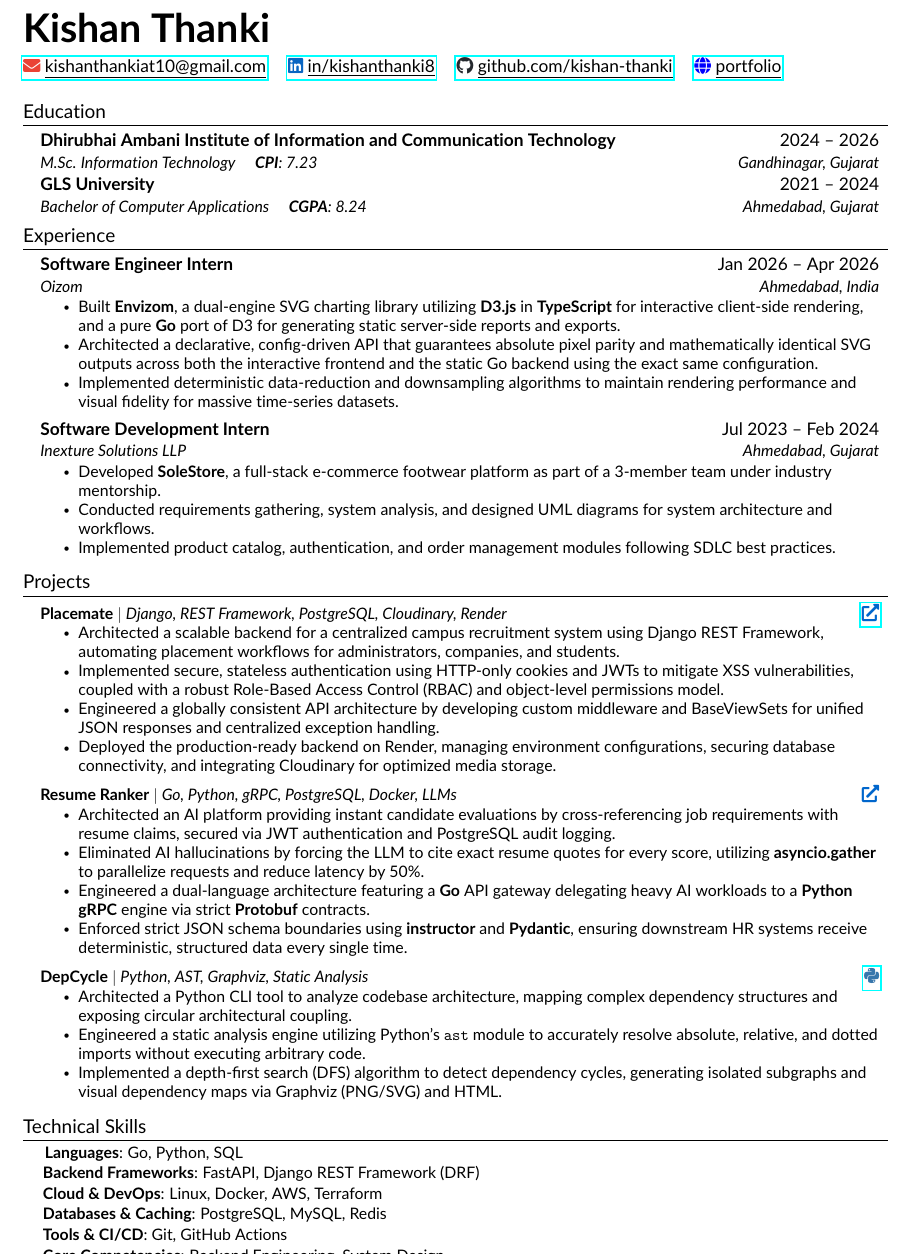
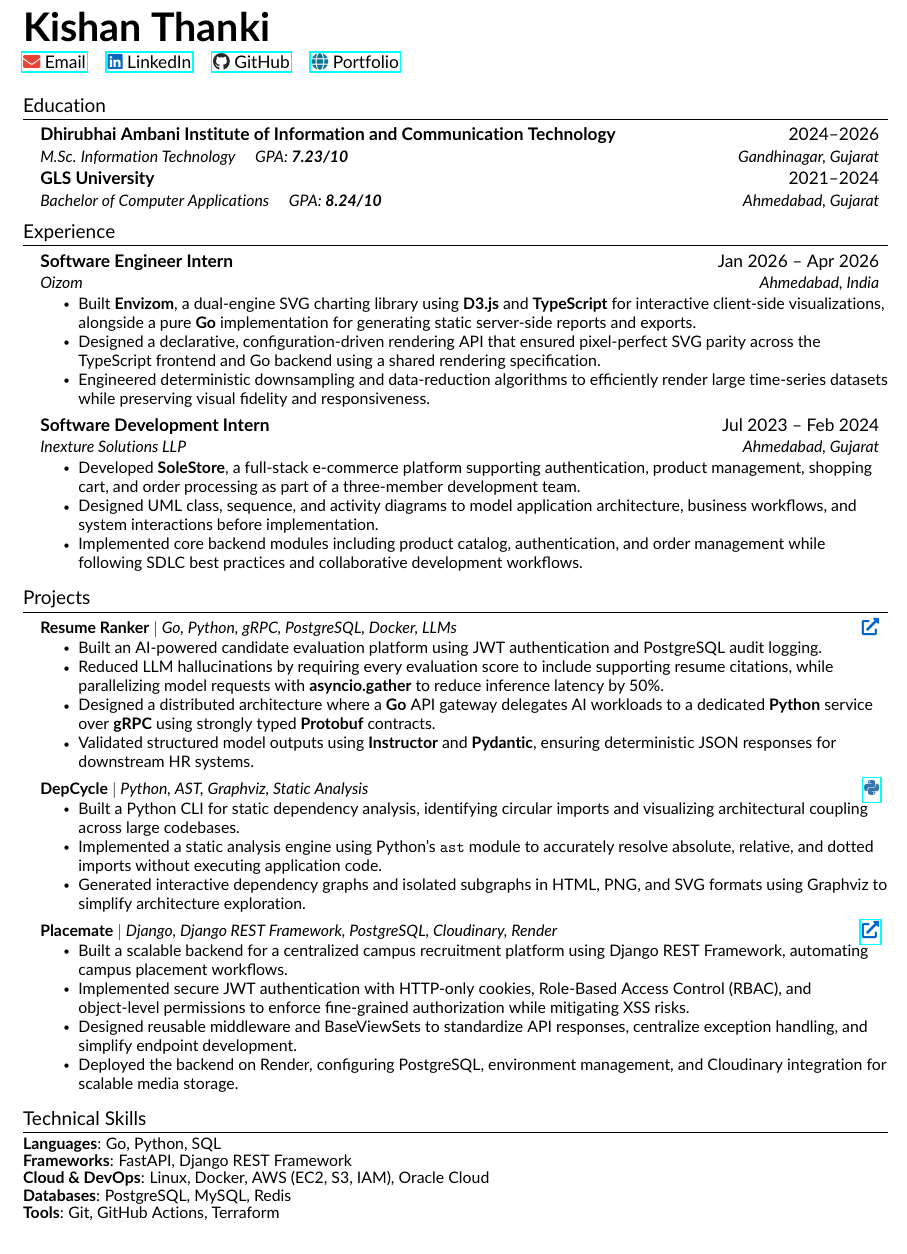
Before and after one commit to Kishan-Thanki/kishanthanki, a LaTeX CV (resume.tex): part of the page, cut so that both start at the same text. Compiled offline with pdfLaTeX.

Commit message:
refactor: update resume layout, refine experience descriptions, and standardize project formatting

```diff
--- a/resume.tex
+++ b/resume.tex
@@ -23,7 +23,7 @@
 \usepackage[default]{lato}
 \usepackage{geometry}
 
-\geometry{left=1.2cm, top=0.4cm, right=1.2cm, bottom=0.2cm}
+\geometry{left=1.2cm, right=1.2cm, top=0.6cm, bottom=0.6cm}
 
 \input{glyphtounicode}
 \pdfgentounicode=1
@@ -41,7 +41,7 @@
 
 % Sections formatting
 \titleformat{\section}{
-    \vspace{-2pt}\scshape\raggedright\large
+    \vspace{-1pt}\scshape\raggedright\large
 }{}{0em}{}[\color{black}\titlerule \vspace{-8pt}]
 
 %----------CUSTOM COMMANDS----------%
@@ -68,7 +68,7 @@
 }
 
 \newcommand{\resumeProjectHeading}[2]{
-    \vspace{2pt}
+    \vspace{1pt}
     \item
     \begin{tabular*}{0.97\textwidth}{l@{\extracolsep{\fill}}r}
       \small#1 & #2 \\
@@ -78,19 +78,16 @@
 \newcommand{\resumeSubItem}[1]{\resumeItem{#1}\vspace{-4pt}}
 
 \newcommand{\listOfSkills}[2]{
-    \vspace{0.1em}
-    \hspace{1em}
     \small
-    \textbf{#1}: {#2}
-    \\
+    \textbf{#1}: #2\\[-1pt]
 }
 
 \renewcommand\labelitemii{$\vcenter{\hbox{\tiny$\bullet$}}$}
 
 \newcommand{\resumeSubHeadingListStart}{\begin{itemize}[leftmargin=0.15in, label={}]}
 \newcommand{\resumeSubHeadingListEnd}{\end{itemize}}
-\newcommand{\resumeItemListStart}{\vspace{2pt}\begin{itemize}[itemsep=2pt, parsep=0pt, partopsep=0pt]}
-\newcommand{\resumeItemListEnd}{\end{itemize}\vspace{-8pt}}
+\newcommand{\resumeItemListStart}{\vspace{2pt} \begin{itemize}[itemsep=2pt, parsep=0pt, partopsep=0pt]}
+\newcommand{\resumeItemListEnd}{\end{itemize}\vspace{-9pt}}
 
 \definecolor{Black}{RGB}{0, 0, 0}
 \definecolor{PythonColor}{RGB}{55, 118, 171}
@@ -98,6 +95,7 @@
 \definecolor{LinkedInColor}{RGB}{10, 102, 194}
 \definecolor{GmailColor}{RGB}{234, 67, 53}
 \definecolor{GithubColor}{RGB}{36, 41, 46}
+\definecolor{PortfolioColor}{RGB}{14, 116, 144}
 \newcommand{\seticon}[1]{\textcolor{Black}{\csname #1\endcsname}}
 
 %-------------------------------------------%
@@ -109,11 +107,11 @@
 %----------HEADING----------%
 \begin{tabularx}{\textwidth}{@{} X r @{}}
     \begin{minipage}[t]{\linewidth}
-        \textbf{\Huge \scshape Kishan Thanki} \\[0.5em]
-        \href{mailto:kishanthankiat10@gmail.com}{\textcolor{GmailColor}{\faEnvelope} \underline{kishanthankiat10@gmail.com}} \quad
-        \href{https://www.linkedin.com/in/kishanthanki8}{\textcolor{LinkedInColor}{\faLinkedin} \underline{in/kishanthanki8}} \quad
-        \href{https://github.com/kishan-thanki}{\textcolor{GithubColor}{\faGithub} \underline{github.com/kishan-thanki}} \quad
-        \href{https://kishan-thanki.github.io/kishanthanki/}{\textcolor{blue}{\faGlobe} \underline{portfolio}}
+        \textbf{\Huge \scshape Kishan Thanki} \\[0.35em]
+        \href{mailto:kishanthankiat10@gmail.com}{\textcolor{GmailColor}{\faEnvelope} Email} \quad
+        \href{https://www.linkedin.com/in/kishanthanki8}{\textcolor{LinkedInColor}{\faLinkedin} LinkedIn} \quad
+        \href{https://github.com/kishan-thanki}{\textcolor{GithubColor}{\faGithub} GitHub} \quad
+        \href{https://kishan-thanki.github.io/kishanthanki/}{\textcolor{PortfolioColor}{\faGlobe} Portfolio}
     \end{minipage}
 \end{tabularx}
 
@@ -122,12 +120,12 @@
 \resumeSubHeadingListStart
 
 \resumeSubheading
-        {Dhirubhai Ambani Institute of Information and Communication Technology}{2024 -- 2026}
-        {M.Sc. Information Technology \quad \textbf{CPI}: 7.23}{Gandhinagar, Gujarat}
+    {Dhirubhai Ambani Institute of Information and Communication Technology}{2024–2026}
+    {M.Sc. Information Technology \quad GPA: \textbf{7.23/10}}{Gandhinagar, Gujarat}
 
 \resumeSubheading
-        {GLS University}{2021 -- 2024}
-        {Bachelor of Computer Applications \quad \textbf{CGPA}: 8.24}{Ahmedabad, Gujarat}
+    {GLS University}{2021–2024}
+    {Bachelor of Computer Applications \quad GPA: \textbf{8.24/10}}{Ahmedabad, Gujarat}
 
 \resumeSubHeadingListEnd
 
@@ -139,18 +137,18 @@
     {Software Engineer Intern}{Jan 2026 -- Apr 2026}
     {Oizom}{Ahmedabad, India}
     \resumeItemListStart
-            \resumeItem{Built \textbf{Envizom}, a dual-engine SVG charting library utilizing \textbf{D3.js} in \textbf{TypeScript} for interactive client-side rendering, and a pure \textbf{Go} port of D3 for generating static server-side reports and exports.}
-            \resumeItem{Architected a declarative, config-driven API that guarantees absolute pixel parity and mathematically identical SVG outputs across both the interactive frontend and the static Go backend using the exact same configuration.}
-            \resumeItem{Implemented deterministic data-reduction and downsampling algorithms to maintain rendering performance and visual fidelity for massive time-series datasets.}
+        \resumeItem{Built \textbf{Envizom}, a dual-engine SVG charting library using \textbf{D3.js} and \textbf{TypeScript} for interactive client-side visualizations, alongside a pure \textbf{Go} implementation for generating static server-side reports and exports.}
+        \resumeItem{Designed a declarative, configuration-driven rendering API that ensured pixel-perfect SVG parity across the TypeScript frontend and Go backend using a shared rendering specification.}
+        \resumeItem{Engineered deterministic downsampling and data-reduction algorithms to efficiently render large time-series datasets while preserving visual fidelity and responsiveness.}
     \resumeItemListEnd
 
 \resumeSubheading
     {Software Development Intern}{Jul 2023 -- Feb 2024}
     {Inexture Solutions LLP}{Ahmedabad, Gujarat}
     \resumeItemListStart
-            \resumeItem{Developed \textbf{SoleStore}, a full-stack e-commerce footwear platform as part of a 3-member team under industry mentorship.}
-            \resumeItem{Conducted requirements gathering, system analysis, and designed UML diagrams for system architecture and workflows.}
-            \resumeItem{Implemented product catalog, authentication, and order management modules following SDLC best practices.}
+        \resumeItem{Developed \textbf{SoleStore}, a full-stack e-commerce platform supporting authentication, product management, shopping cart, and order processing as part of a three-member development team.}
+        \resumeItem{Designed UML class, sequence, and activity diagrams to model application architecture, business workflows, and system interactions before implementation.}
+        \resumeItem{Implemented core backend modules including product catalog, authentication, and order management while following SDLC best practices and collaborative development workflows.}
     \resumeItemListEnd
 
 \resumeSubHeadingListEnd
@@ -160,45 +158,43 @@
 \resumeSubHeadingListStart
 
    \resumeProjectHeading
-    {\textbf{Placemate} $|$ \emph{Django, REST Framework, PostgreSQL, Cloudinary, Render}}
-    {\href{https://placemate-coral.vercel.app/}{\textcolor{GlobeColor}{\faIcon{external-link-alt}}}}
-    \resumeItemListStart
-        \resumeItem{Architected a scalable backend for a centralized campus recruitment system using Django REST Framework, automating placement workflows for administrators, companies, and students.}
-        \resumeItem{Implemented secure, stateless authentication using HTTP-only cookies and JWTs to mitigate XSS vulnerabilities, coupled with a robust Role-Based Access Control (RBAC) and object-level permissions model.}
-        \resumeItem{Engineered a globally consistent API architecture by developing custom middleware and BaseViewSets for unified JSON responses and centralized exception handling.}
-        \resumeItem{Deployed the production-ready backend on Render, managing environment configurations, securing database connectivity, and integrating Cloudinary for optimized media storage.}
-    \resumeItemListEnd
-
-   \resumeProjectHeading
     {\textbf{Resume Ranker} $|$ \emph{Go, Python, gRPC, PostgreSQL, Docker, LLMs}}
     {\href{}{\textcolor{GlobeColor}{\faIcon{external-link-alt}}}}
     \resumeItemListStart
-        \resumeItem{Architected an AI platform providing instant candidate evaluations by cross-referencing job requirements with resume claims, secured via JWT authentication and PostgreSQL audit logging.}
-        \resumeItem{Eliminated AI hallucinations by forcing the LLM to cite exact resume quotes for every score, utilizing \textbf{asyncio.gather} to parallelize requests and reduce latency by 50\%.}
-        \resumeItem{Engineered a dual-language architecture featuring a \textbf{Go} API gateway delegating heavy AI workloads to a \textbf{Python} \textbf{gRPC} engine via strict \textbf{Protobuf} contracts.}
-        \resumeItem{Enforced strict JSON schema boundaries using \textbf{instructor} and \textbf{Pydantic}, ensuring downstream HR systems receive deterministic, structured data every single time.}
+        \resumeItem{Built an AI-powered candidate evaluation platform using JWT authentication and PostgreSQL audit logging.}
+        \resumeItem{Reduced LLM hallucinations by requiring every evaluation score to include supporting resume citations, while parallelizing model requests with \textbf{asyncio.gather} to reduce inference latency by 50\%.}
+        \resumeItem{Designed a distributed architecture where a \textbf{Go} API gateway delegates AI workloads to a dedicated \textbf{Python} service over \textbf{gRPC} using strongly typed \textbf{Protobuf} contracts.}
+        \resumeItem{Validated structured model outputs using \textbf{Instructor} and \textbf{Pydantic}, ensuring deterministic JSON responses for downstream HR systems.}
     \resumeItemListEnd
 
     \resumeProjectHeading
     {\textbf{DepCycle} $|$ \emph{Python, AST, Graphviz, Static Analysis}}
     {\href{https://pypi.org/project/depcycle/}{\textcolor{PythonColor}{\faPython}}}
     \resumeItemListStart
-        \resumeItem{Architected a Python CLI tool to analyze codebase architecture, mapping complex dependency structures and exposing circular architectural coupling.}
-        \resumeItem{Engineered a static analysis engine utilizing Python’s \texttt{ast} module to accurately resolve absolute, relative, and dotted imports without executing arbitrary code.}
-        \resumeItem{Implemented a depth-first search (DFS) algorithm to detect dependency cycles, generating isolated subgraphs and visual dependency maps via Graphviz (PNG/SVG) and HTML.}
+        \resumeItem{Built a Python CLI for static dependency analysis, identifying circular imports and visualizing architectural coupling across large codebases.}
+        \resumeItem{Implemented a static analysis engine using Python's \texttt{ast} module to accurately resolve absolute, relative, and dotted imports without executing application code.}
+        \resumeItem{Generated interactive dependency graphs and isolated subgraphs in HTML, PNG, and SVG formats using Graphviz to simplify architecture exploration.}
+    \resumeItemListEnd
+
+    \resumeProjectHeading
+    {\textbf{Placemate} $|$ \emph{Django, Django REST Framework, PostgreSQL, Cloudinary, Render}}
+    {\href{https://placemate-coral.vercel.app/}{\textcolor{GlobeColor}{\faIcon{external-link-alt}}}}
+    \resumeItemListStart
+        \resumeItem{Built a scalable backend for a centralized campus recruitment platform using Django REST Framework, automating campus placement workflows.}
+        \resumeItem{Implemented secure JWT authentication with HTTP-only cookies, Role-Based Access Control (RBAC), and object-level permissions to enforce fine-grained authorization while mitigating XSS risks.}
+        \resumeItem{Designed reusable middleware and BaseViewSets to standardize API responses, centralize exception handling, and simplify endpoint development.}
+        \resumeItem{Deployed the backend on Render, configuring PostgreSQL, environment management, and Cloudinary integration for scalable media storage.}
     \resumeItemListEnd
 
 \resumeSubHeadingListEnd
 
 %-----------TECHNICAL SKILLS-----------%
 \section{Technical Skills}
+
 \listOfSkills{Languages}{Go, Python, SQL}
-\listOfSkills{Backend Frameworks}{FastAPI, Django REST Framework (DRF)}
-\listOfSkills{Cloud \& DevOps}{Linux, Docker, AWS, Terraform}
-\listOfSkills{Databases \& Caching}{PostgreSQL, MySQL, Redis}
-\listOfSkills{Tools \& CI/CD}{Git, GitHub Actions}
-\listOfSkills{Core Competencies}{Backend Engineering, System Design}
-
-\vspace{-1em}
+\listOfSkills{Frameworks}{FastAPI, Django REST Framework}
+\listOfSkills{Cloud \& DevOps}{Linux, Docker, AWS (EC2, S3, IAM), Oracle Cloud}
+\listOfSkills{Databases}{PostgreSQL, MySQL, Redis}
+\listOfSkills{Tools}{Git, GitHub Actions, Terraform}
 %-------------------------------------------%
 \end{document}
```
Also changed, not shown: resume.pdf, 1 other file. Lines whose indentation alone changed are shown as unchanged.
